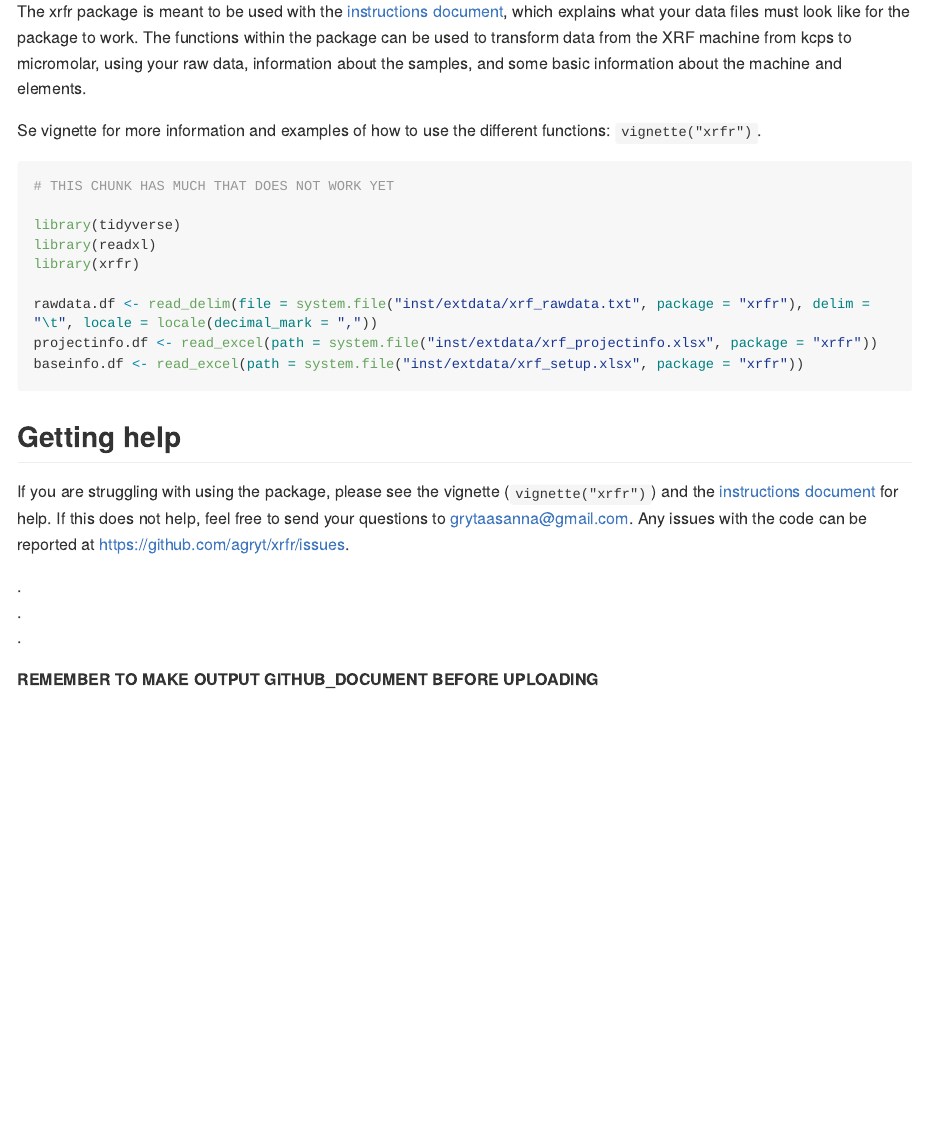
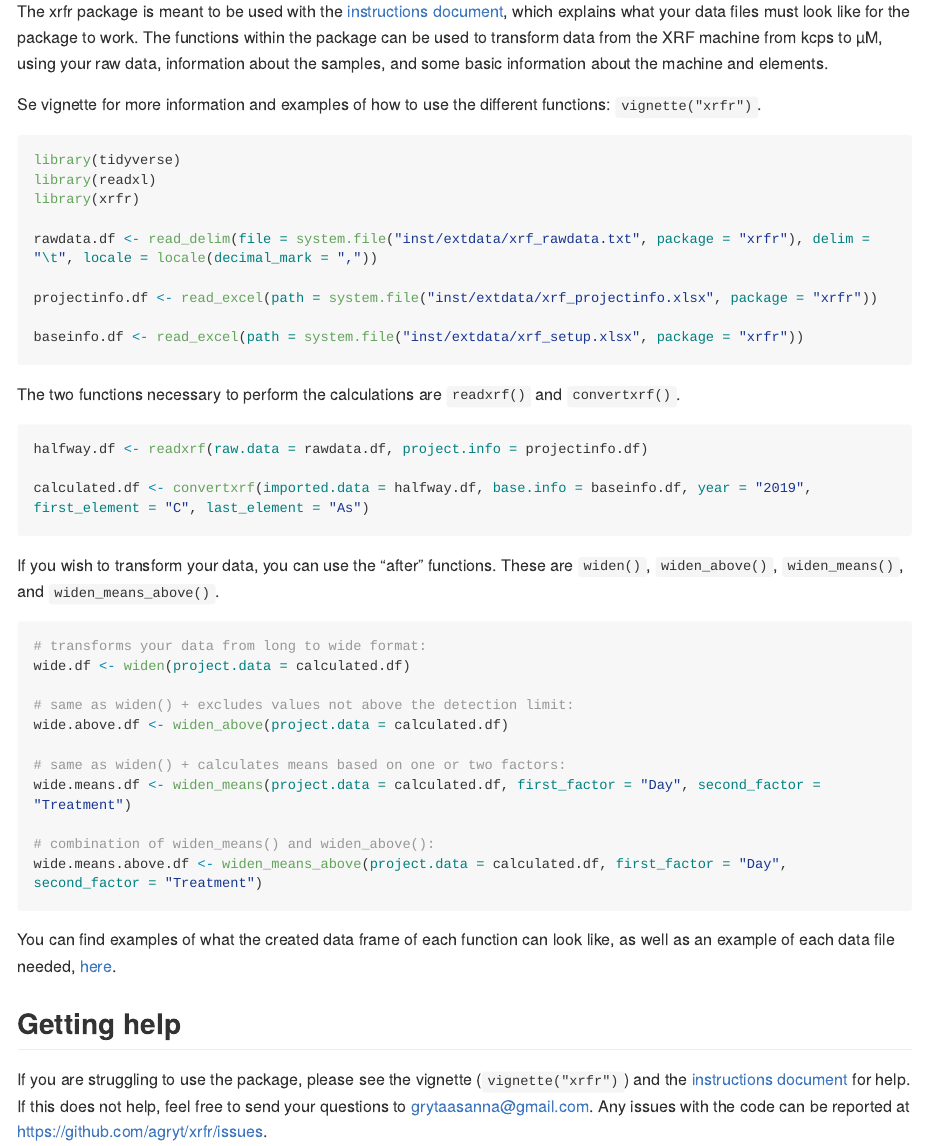
Before and after one commit to agryt/xrfpackage, an R Markdown document (README.Rmd): the page in a window 1100 px wide, from 650 px down. Rendered offline with R 4.5, knitr and Pandoc, with nearby package versions; both versions are drawn in the output format of the newer one; long lines of code are wrapped.

Commit message:
changed new readme

````diff
--- a/README.Rmd
+++ b/README.Rmd
@@ -1,5 +1,5 @@
 ---
-output: html_document
+output: rmarkdown::github_document
 ---
 
 # xrfr
@@ -25,30 +25,54 @@ devtools::install_github("agryt/xrfr")
 
 ## Usage
 
-The xrfr package is meant to be used with the [instructions document](https://github.com/agryt/xrfr/blob/master/INSTRUCTIONS.pdf), which explains what your data files must look like for the package to work. The functions within the package can be used to transform data from the XRF machine from kcps to micromolar, using your raw data, information about the samples, and some basic information about the machine and elements.
+The xrfr package is meant to be used with the [instructions document](https://github.com/agryt/xrfr/blob/master/INSTRUCTIONS.pdf), which explains what your data files must look like for the package to work. The functions within the package can be used to transform data from the XRF machine from kcps to µM, using your raw data, information about the samples, and some basic information about the machine and elements.
 
 Se vignette for more information and examples of how to use the different functions: `vignette("xrfr")`.
 
-```{r example, eval = FALSE, results = "hide"}
-
-# THIS CHUNK HAS MUCH THAT DOES NOT WORK YET
+```{r example import, eval = FALSE, message = FALSE, warning = FALSE, error = FALSE}
 
 library(tidyverse)
 library(readxl)
 library(xrfr)
 
 rawdata.df <- read_delim(file = system.file("inst/extdata/xrf_rawdata.txt", package = "xrfr"), delim = "\t", locale = locale(decimal_mark = ","))
+
 projectinfo.df <- read_excel(path = system.file("inst/extdata/xrf_projectinfo.xlsx", package = "xrfr"))
+
 baseinfo.df <- read_excel(path = system.file("inst/extdata/xrf_setup.xlsx", package = "xrfr"))
 
 ```
 
+The two functions necessary to perform the calculations are `readxrf()` and `convertxrf()`.
+
+```{r example calculate, eval = FALSE, message = FALSE, warning = FALSE, error = FALSE}
+
+halfway.df <- readxrf(raw.data = rawdata.df, project.info = projectinfo.df)
+
+calculated.df <- convertxrf(imported.data = halfway.df, base.info = baseinfo.df, year = "2019", first_element = "C", last_element = "As")
+
+```
+
+If you wish to transform your data, you can use the "after" functions. These are `widen()`, `widen_above()`, `widen_means()`, and `widen_means_above()`.
+
+```{r example after, eval = FALSE, message = FALSE, warning = FALSE, error = FALSE}
+
+# transforms your data from long to wide format:
+wide.df <- widen(project.data = calculated.df)
+
+# same as widen() + excludes values not above the detection limit:
+wide.above.df <- widen_above(project.data = calculated.df)
+
+# same as widen() + calculates means based on one or two factors:
+wide.means.df <- widen_means(project.data = calculated.df, first_factor = "Day", second_factor = "Treatment")
+
+# combination of widen_means() and widen_above():
+wide.means.above.df <- widen_means_above(project.data = calculated.df, first_factor = "Day", second_factor = "Treatment")
+
+```
+
+You can find examples of what the created data frame of each function can look like, as well as an example of each data file needed, [here](https://github.com/agryt/xrfr/tree/master/inst/extdata).
+
 ## Getting help
 
-If you are struggling with using the package, please see the vignette (`vignette("xrfr")`) and the [instructions document](https://github.com/agryt/xrfr/blob/master/INSTRUCTIONS.pdf) for help. If this does not help, feel free to send your questions to grytaasanna@gmail.com. Any issues with the code can be reported at https://github.com/agryt/xrfr/issues.
-
-.
-.
-.
-
-**REMEMBER TO MAKE OUTPUT GITHUB_DOCUMENT BEFORE UPLOADING**
+If you are struggling to use the package, please see the vignette (`vignette("xrfr")`) and the [instructions document](https://github.com/agryt/xrfr/blob/master/INSTRUCTIONS.pdf) for help. If this does not help, feel free to send your questions to grytaasanna@gmail.com. Any issues with the code can be reported at https://github.com/agryt/xrfr/issues.
````
Also changed, not shown: README.Rmd (2 more changed lines).
